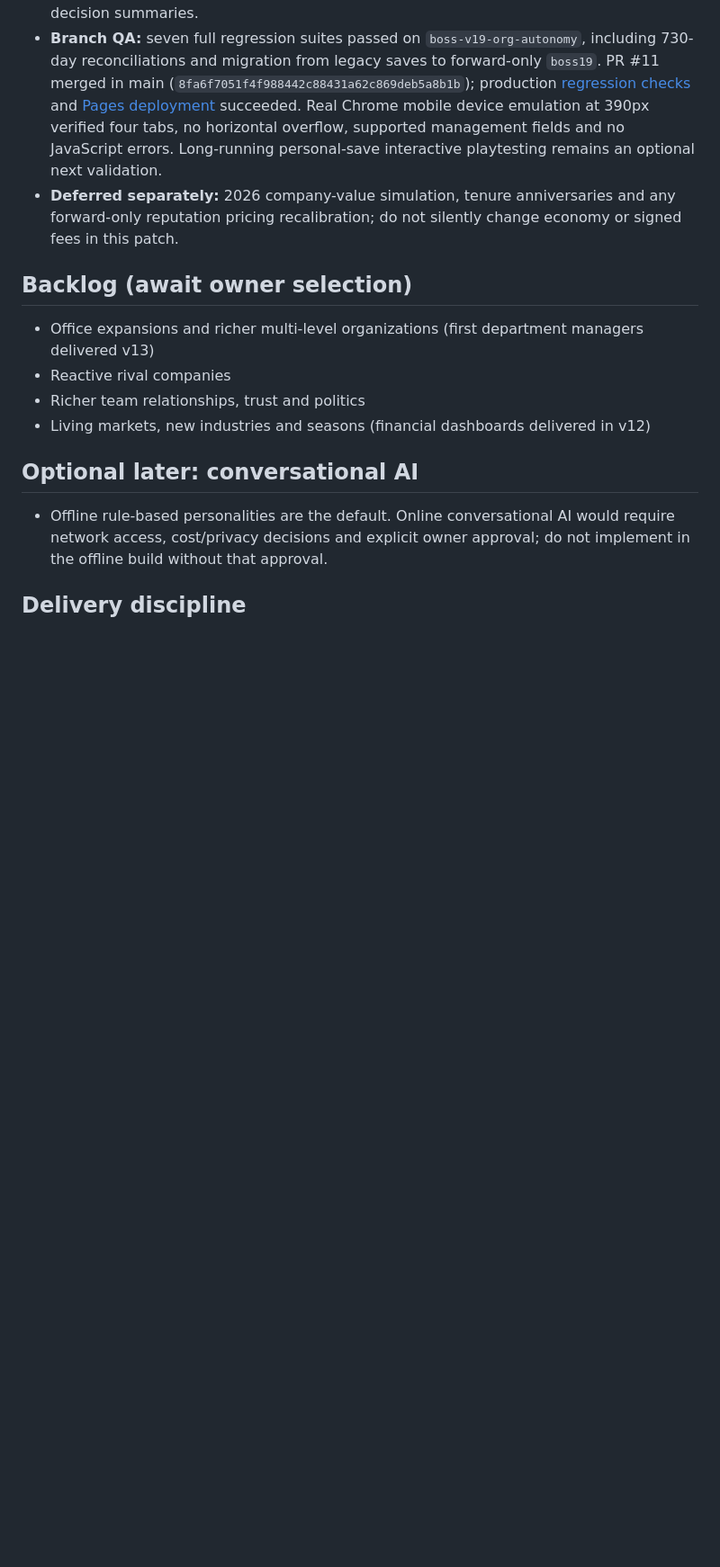
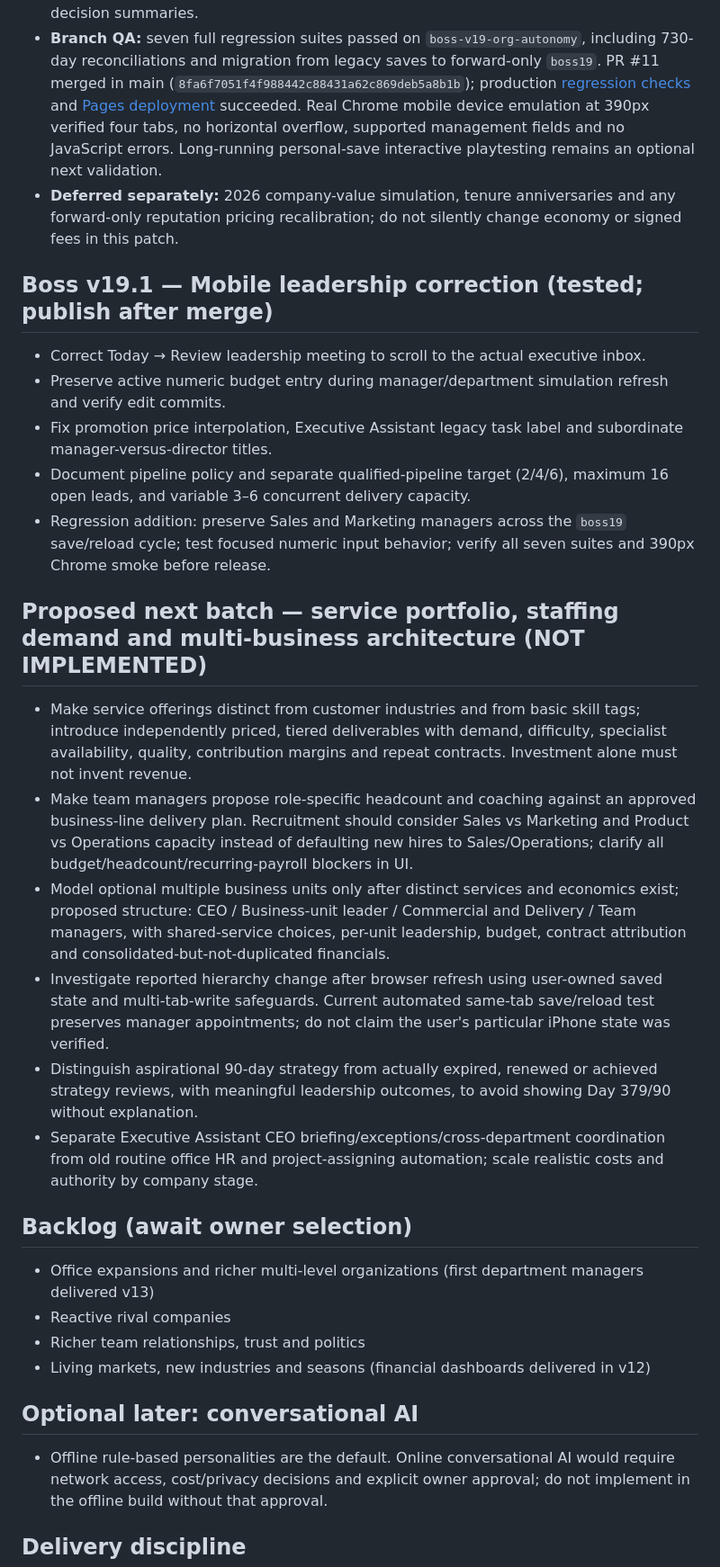
Before and after one commit to BSAVCI1/Boss, a Markdown page: ROADMAP.md, the part around the change. Shown at 90% size. Drawn GitHub-style; blank space fills up the shorter version.

Commit message:
Docs: v19.1 UI fixes and proposed service/staffing architecture

```diff
--- a/ROADMAP.md
+++ b/ROADMAP.md
@@ -203,6 +203,21 @@
 - **Branch QA:** seven full regression suites passed on `boss-v19-org-autonomy`, including 730-day reconciliations and migration from legacy saves to forward-only `boss19`. PR #11 merged in main (`8fa6f7051f4f988442c88431a62c869deb5a8b1b`); production [regression checks](https://github.com/BSAVCI1/Boss/actions/runs/39046003370) and [Pages deployment](https://github.com/BSAVCI1/Boss/actions/runs/39046002839) succeeded. Real Chrome mobile device emulation at 390px verified four tabs, no horizontal overflow, supported management fields and no JavaScript errors. Long-running personal-save interactive playtesting remains an optional next validation.
 - **Deferred separately:** 2026 company-value simulation, tenure anniversaries and any forward-only reputation pricing recalibration; do not silently change economy or signed fees in this patch.
 
+## Boss v19.1 — Mobile leadership correction (tested; publish after merge)
+- Correct Today → Review leadership meeting to scroll to the actual executive inbox.
+- Preserve active numeric budget entry during manager/department simulation refresh and verify edit commits.
+- Fix promotion price interpolation, Executive Assistant legacy task label and subordinate manager-versus-director titles.
+- Document pipeline policy and separate qualified-pipeline target (2/4/6), maximum 16 open leads, and variable 3–6 concurrent delivery capacity.
+- Regression addition: preserve Sales and Marketing managers across the `boss19` save/reload cycle; test focused numeric input behavior; verify all seven suites and 390px Chrome smoke before release.
+
+## Proposed next batch — service portfolio, staffing demand and multi-business architecture (NOT IMPLEMENTED)
+- Make service offerings distinct from customer industries and from basic skill tags; introduce independently priced, tiered deliverables with demand, difficulty, specialist availability, quality, contribution margins and repeat contracts. Investment alone must not invent revenue.
+- Make team managers propose role-specific headcount and coaching against an approved business-line delivery plan. Recruitment should consider Sales vs Marketing and Product vs Operations capacity instead of defaulting new hires to Sales/Operations; clarify all budget/headcount/recurring-payroll blockers in UI.
+- Model optional multiple business units only after distinct services and economics exist; proposed structure: CEO / Business-unit leader / Commercial and Delivery / Team managers, with shared-service choices, per-unit leadership, budget, contract attribution and consolidated-but-not-duplicated financials.
+- Investigate reported hierarchy change after browser refresh using user-owned saved state and multi-tab-write safeguards. Current automated same-tab save/reload test preserves manager appointments; do not claim the user's particular iPhone state was verified.
+- Distinguish aspirational 90-day strategy from actually expired, renewed or achieved strategy reviews, with meaningful leadership outcomes, to avoid showing Day 379/90 without explanation.
+- Separate Executive Assistant CEO briefing/exceptions/cross-department coordination from old routine office HR and project-assigning automation; scale realistic costs and authority by company stage.
+
 ## Backlog (await owner selection)
 - Office expansions and richer multi-level organizations (first department managers delivered v13)
 - Reactive rival companies
```
